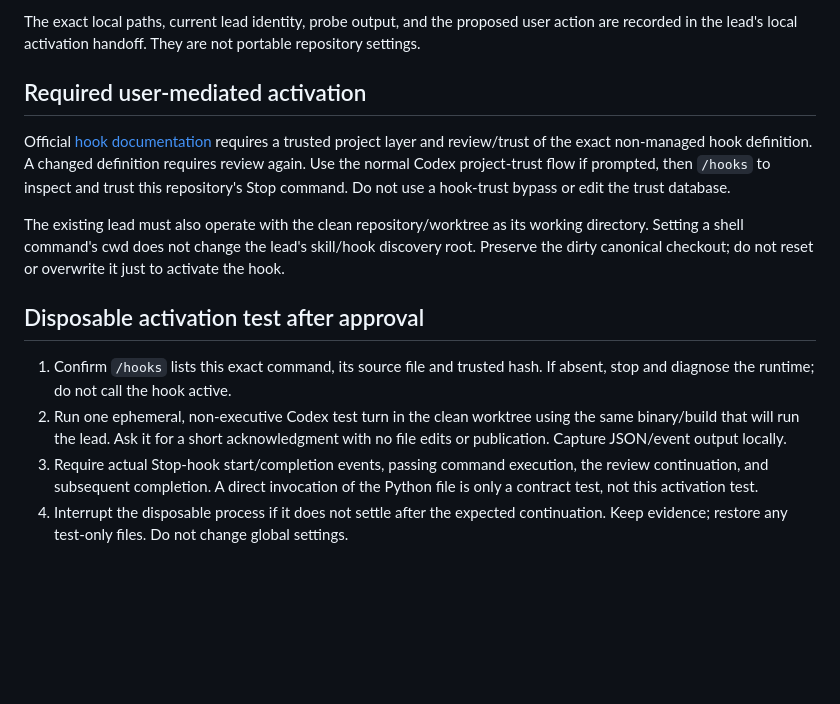
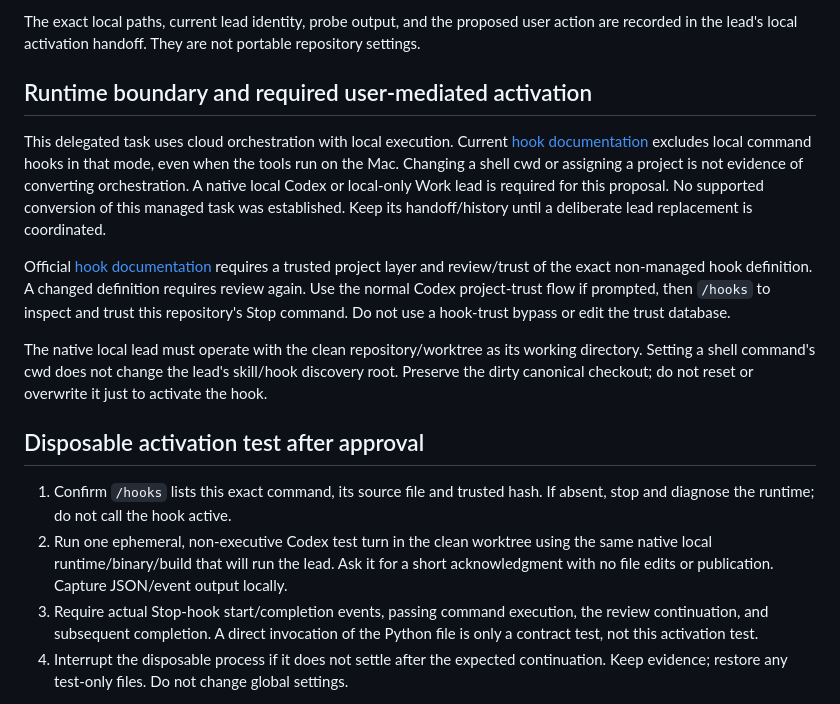
Before and after one commit to rrwwee/filter, a Markdown page: docs/agents/stop-hook-activation.md, the part around the change. Rendered like a GitHub page; blank space fills up the shorter version.

Commit message:
Clarify local orchestration requirement for hook activation

```diff
--- a/docs/agents/stop-hook-activation.md
+++ b/docs/agents/stop-hook-activation.md
@@ -12,16 +12,18 @@ The clean lead worktree has no persisted project-trust entry. The probe returned
 
 The exact local paths, current lead identity, probe output, and the proposed user action are recorded in the lead's local activation handoff. They are not portable repository settings.
 
-## Required user-mediated activation
+## Runtime boundary and required user-mediated activation
+
+This delegated task uses cloud orchestration with local execution. Current [hook documentation](https://developers.openai.com/codex/hooks) excludes local command hooks in that mode, even when the tools run on the Mac. Changing a shell cwd or assigning a project is not evidence of converting orchestration. A native local Codex or local-only Work lead is required for this proposal. No supported conversion of this managed task was established. Keep its handoff/history until a deliberate lead replacement is coordinated.
 
 Official [hook documentation](https://developers.openai.com/codex/hooks) requires a trusted project layer and review/trust of the exact non-managed hook definition. A changed definition requires review again. Use the normal Codex project-trust flow if prompted, then `/hooks` to inspect and trust this repository's Stop command. Do not use a hook-trust bypass or edit the trust database.
 
-The existing lead must also operate with the clean repository/worktree as its working directory. Setting a shell command's cwd does not change the lead's skill/hook discovery root. Preserve the dirty canonical checkout; do not reset or overwrite it just to activate the hook.
+The native local lead must operate with the clean repository/worktree as its working directory. Setting a shell command's cwd does not change the lead's skill/hook discovery root. Preserve the dirty canonical checkout; do not reset or overwrite it just to activate the hook.
 
 ## Disposable activation test after approval
 
 1. Confirm `/hooks` lists this exact command, its source file and trusted hash. If absent, stop and diagnose the runtime; do not call the hook active.
-2. Run one ephemeral, non-executive Codex test turn in the clean worktree using the same binary/build that will run the lead. Ask it for a short acknowledgment with no file edits or publication. Capture JSON/event output locally.
+2. Run one ephemeral, non-executive Codex test turn in the clean worktree using the same native local runtime/binary/build that will run the lead. Ask it for a short acknowledgment with no file edits or publication. Capture JSON/event output locally.
 3. Require actual Stop-hook start/completion events, passing command execution, the review continuation, and subsequent completion. A direct invocation of the Python file is only a contract test, not this activation test.
 4. Interrupt the disposable process if it does not settle after the expected continuation. Keep evidence; restore any test-only files. Do not change global settings.
 
```
